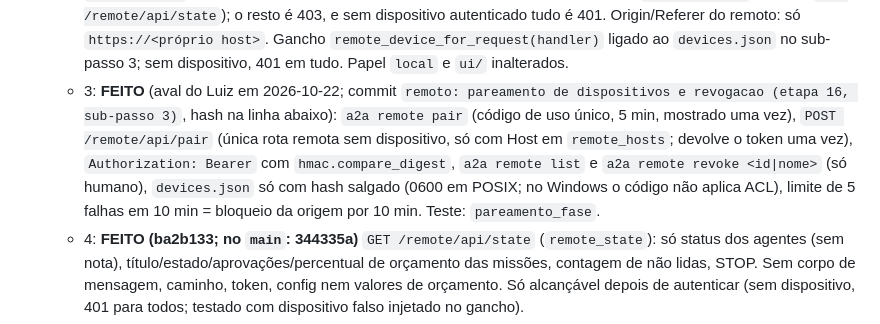
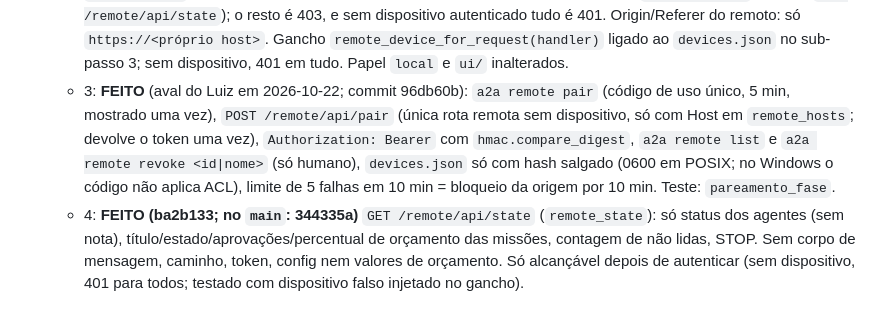
Before and after one commit to lcsanvitto/dove, a Markdown page: docs/HANDOFF.md, the part around the change. GitHub-like rendering.

Commit message:
docs: hash do commit do pareamento (etapa 16, sub-passo 3, 96db60b)
Co-Authored-By: Claude Haiku 5.5 <noreply@anthropic.com>
Claude-Session: https://claude.ai/code/session_01KAiiwdhLYBWM9XHHYfeMtV

```diff
--- a/docs/HANDOFF.md
+++ b/docs/HANDOFF.md
@@ -75,7 +75,7 @@ Proposta: [`docs/propostas/2026-10-19-orca-controle-remoto-mobile.md`](propostas
   - 0: teste manual do `tailscale serve`, sem código (roteiro abaixo, "Como testar o sub-passo 0").
   - 1: **FEITO (ba2b133; no `main`: 344335a)** `remote_hosts` (lista em `~/.a2a/config.json`, vazia = remoto desligado) e `a2a remote hosts add|remove|list` (add/remove só humano: recusado em `A2A_RUNNER` e com nome de agente; list livre). Só hostname ou hostname:porta; recusa `*`, `0.0.0.0`, IP (salvo 127.0.0.1), esquema, caminho, usuário, IPv6; máximo 8.
   - 2: **FEITO (ba2b133; no `main`: 344335a)** papel da requisição + tabela de rotas fail-closed + testes (`remoto_fase`). `local` só se o Host é exatamente o loopback host:porta do servidor **e** a requisição não veio por proxy (qualquer `X-Forwarded-*`, `Forwarded`, `Via`, `X-Real-IP` ou `Tailscale-*` com Host de loopback é recusada com 403: fecha o forjar de `Host: 127.0.0.1:8765` por quem chega pelo `tailscale serve`); `remote` só se o Host está em `remote_hosts`; o resto 403. O remoto nunca recebe o token humano e só alcança `REMOTE_ROUTES` (hoje só `GET /remote/api/state`); o resto é 403, e sem dispositivo autenticado tudo é 401. Origin/Referer do remoto: só `https://<próprio host>`. Gancho `remote_device_for_request(handler)` ligado ao `devices.json` no sub-passo 3; sem dispositivo, 401 em tudo. Papel `local` e `ui/` inalterados.
-  - 3: **FEITO** (aval do Luiz em 2026-10-22; commit `remoto: pareamento de dispositivos e revogacao (etapa 16, sub-passo 3)`, hash na linha abaixo): `a2a remote pair` (código de uso único, 5 min, mostrado uma vez), `POST /remote/api/pair` (única rota remota sem dispositivo, só com Host em `remote_hosts`; devolve o token uma vez), `Authorization: Bearer` com `hmac.compare_digest`, `a2a remote list` e `a2a remote revoke <id|nome>` (só humano), `devices.json` só com hash salgado (0600 em POSIX; no Windows o código não aplica ACL), limite de 5 falhas em 10 min = bloqueio da origem por 10 min. Teste: `pareamento_fase`.
+  - 3: **FEITO** (aval do Luiz em 2026-10-22; commit 96db60b): `a2a remote pair` (código de uso único, 5 min, mostrado uma vez), `POST /remote/api/pair` (única rota remota sem dispositivo, só com Host em `remote_hosts`; devolve o token uma vez), `Authorization: Bearer` com `hmac.compare_digest`, `a2a remote list` e `a2a remote revoke <id|nome>` (só humano), `devices.json` só com hash salgado (0600 em POSIX; no Windows o código não aplica ACL), limite de 5 falhas em 10 min = bloqueio da origem por 10 min. Teste: `pareamento_fase`.
   - 4: **FEITO (ba2b133; no `main`: 344335a)** `GET /remote/api/state` (`remote_state`): só status dos agentes (sem nota), título/estado/aprovações/percentual de orçamento das missões, contagem de não lidas, STOP. Sem corpo de mensagem, caminho, token, config nem valores de orçamento. Só alcançável depois de autenticar (sem dispositivo, 401 para todos; testado com dispositivo falso injetado no gancho).
   - 5: página móvel `ui/remote.html` (precisa do Claude Design; `ui/` está pausada). Pendente.
   - 6: STOP remoto + log de auditoria. Pendente.
```
Also changed, not shown: docs/ROADMAP.md (+1 -1 lines).
